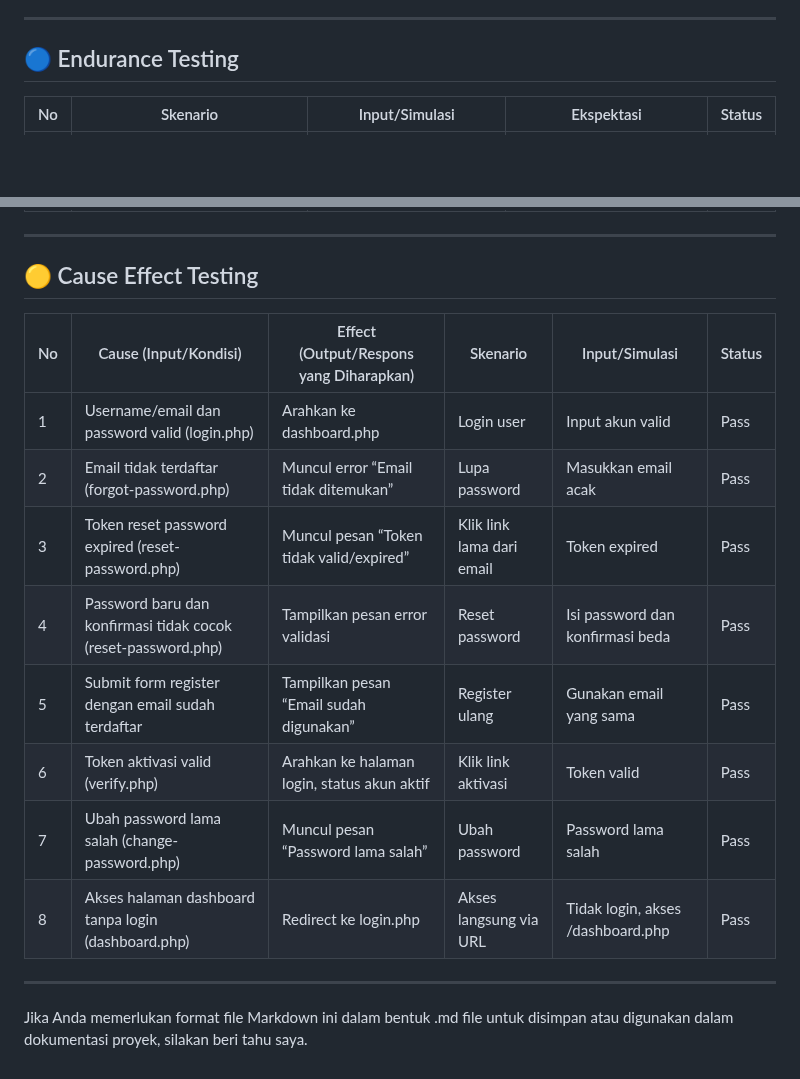
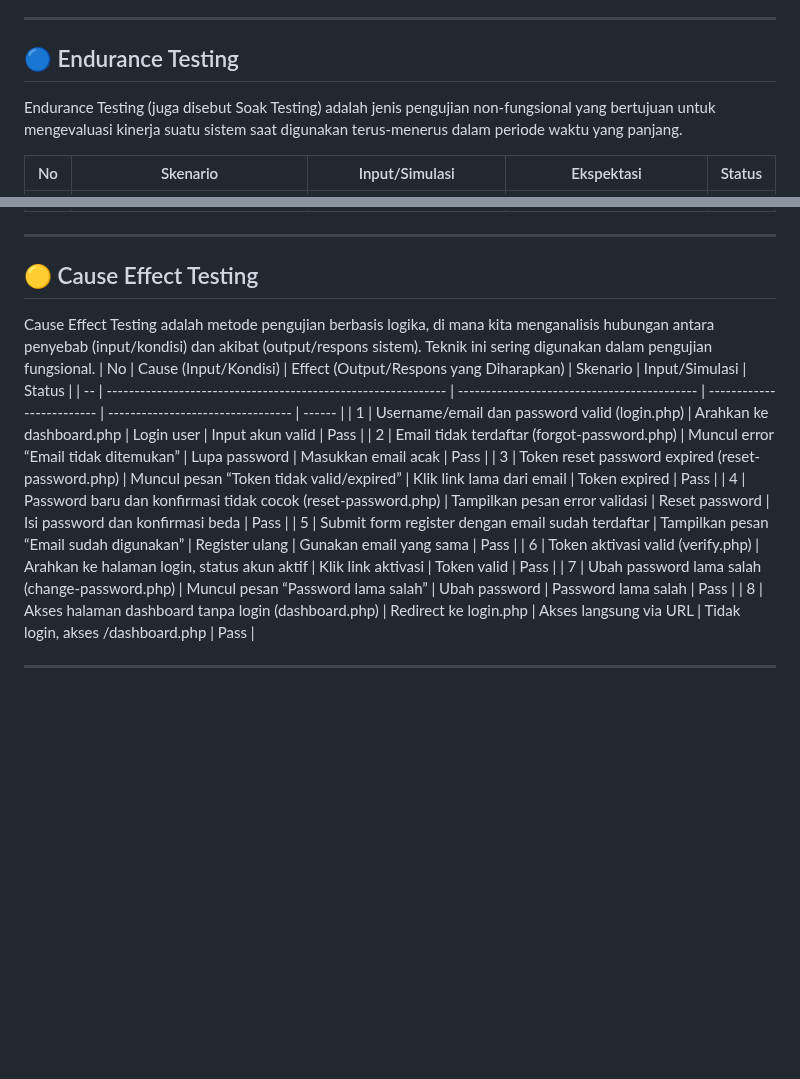
Before and after one commit to Aryaloop/WhiteBox-GreyBox-BlackBox-Testing, a Markdown page: BlackBox/Endurance Testing dan Cause Effect Testing/Read.md, 2 parts joined by grey strips. GitHub-like rendering; blank space fills up the shorter version.

```diff
--- a/BlackBox/Endurance Testing dan Cause Effect Testing/Read.md
+++ b/BlackBox/Endurance Testing dan Cause Effect Testing/Read.md
@@ -6,6 +6,7 @@ Berikut adalah pengujian perangkat lunak untuk sistem autentikasi berbasis PHP b
 ---
 
 ## 🔵 Endurance Testing
+Endurance Testing (juga disebut Soak Testing) adalah jenis pengujian non-fungsional yang bertujuan untuk mengevaluasi kinerja suatu sistem saat digunakan terus-menerus dalam periode waktu yang panjang.
 
 | No | Skenario                                                                | Input/Simulasi                             | Ekspektasi                                                          | Status |
 | -- | ----------------------------------------------------------------------- | ------------------------------------------ | ------------------------------------------------------------------- | ------ |
@@ -18,7 +19,7 @@ Berikut adalah pengujian perangkat lunak untuk sistem autentikasi berbasis PHP b
 ---
 
 ## 🟡 Cause Effect Testing
-
+Cause Effect Testing adalah metode pengujian berbasis logika, di mana kita menganalisis hubungan antara penyebab (input/kondisi) dan akibat (output/respons sistem). Teknik ini sering digunakan dalam pengujian fungsional.
 | No | Cause (Input/Kondisi)                                         | Effect (Output/Respons yang Diharapkan)     | Skenario                  | Input/Simulasi                    | Status |
 | -- | ------------------------------------------------------------- | ------------------------------------------- | ------------------------- | --------------------------------- | ------ |
 | 1  | Username/email dan password valid (login.php)                 | Arahkan ke dashboard.php                    | Login user                | Input akun valid                  | Pass   |
@@ -31,5 +32,3 @@ Berikut adalah pengujian perangkat lunak untuk sistem autentikasi berbasis PHP b
 | 8  | Akses halaman dashboard tanpa login (dashboard.php)           | Redirect ke login.php                       | Akses langsung via URL    | Tidak login, akses /dashboard.php | Pass   |
 
 ---
-
-Jika Anda memerlukan format file Markdown ini dalam bentuk .md file untuk disimpan atau digunakan dalam dokumentasi proyek, silakan beri tahu saya.
```
